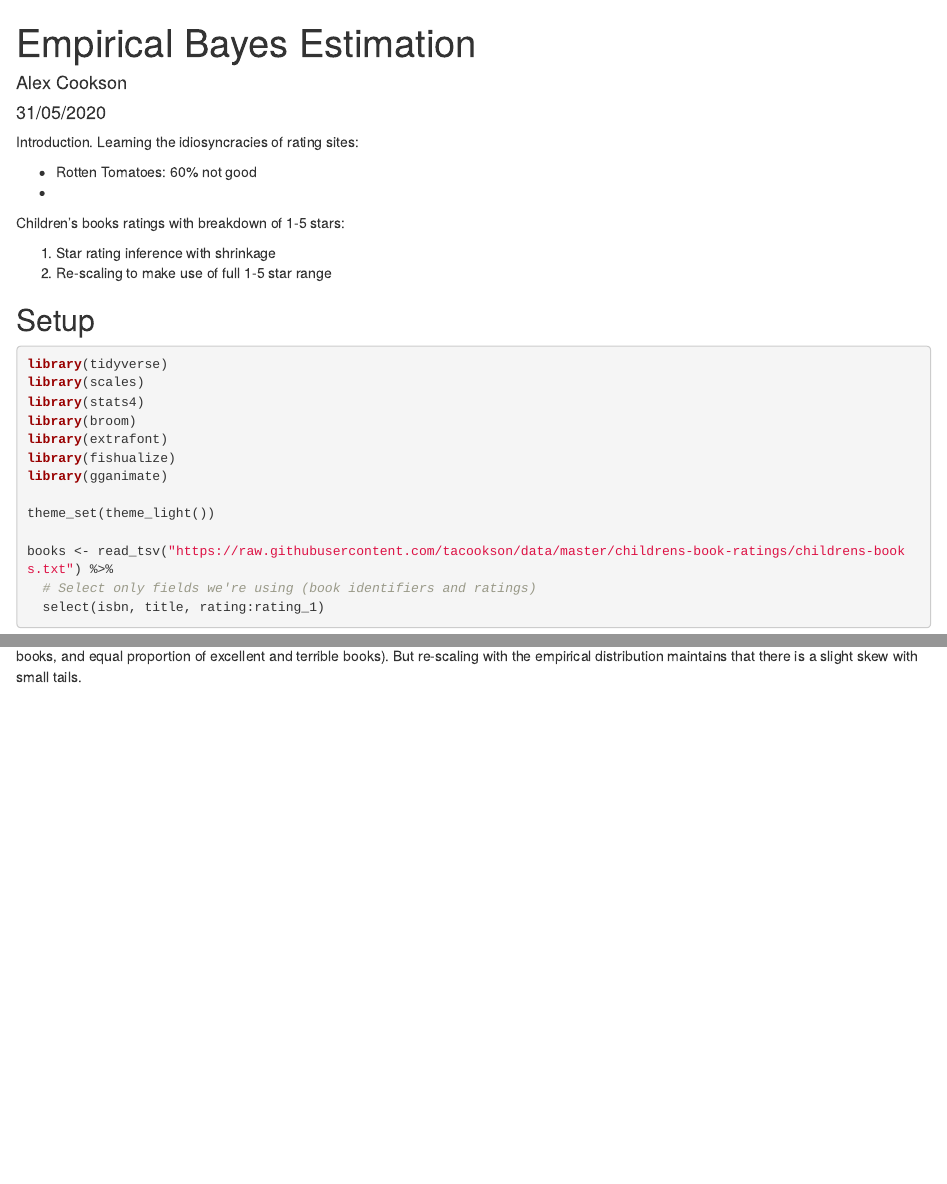
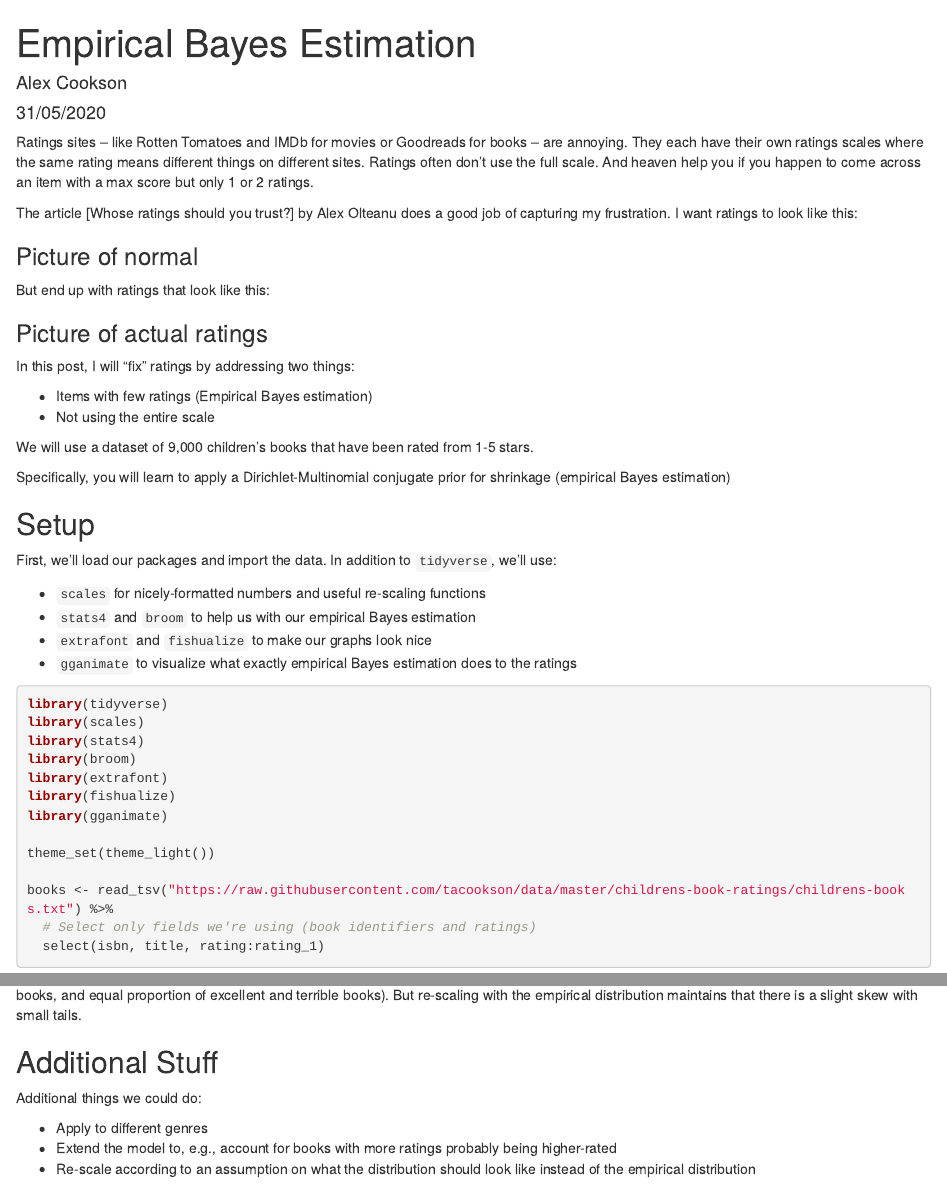
Before and after one commit to tacookson/alex-cookson-website-drafts, an R Markdown document (empirical-bayes-multinomial.Rmd): the page in a window 1100 px wide, from its top, and a second part further down, joined at a grey line. Rendered offline with R 4.5, knitr and Pandoc, with nearby package versions; some code elsewhere in the file could not run offline.

Commit message:
Continue writing empirical Bayes

````diff
--- a/empirical-bayes-multinomial.Rmd
+++ b/empirical-bayes-multinomial.Rmd
@@ -5,18 +5,36 @@ date: "31/05/2020"
 output: html_document
 ---
 
-Introduction. Learning the idiosyncracies of rating sites:
+Ratings sites -- like Rotten Tomatoes and IMDb for movies or Goodreads for books -- are annoying. They each have their own ratings scales where the same rating means different things on different sites. Ratings often don't use the full scale. And heaven help you if you happen to come across an item with a max score but only 1 or 2 ratings.
 
-- Rotten Tomatoes: 60% not good
--
+The article [Whose ratings should you trust?] by Alex Olteanu does a good job of capturing my frustration. I want ratings to look like this:
 
-Children's books ratings with breakdown of 1-5 stars:
+### Picture of normal
 
-1. Star rating inference with shrinkage
-2. Re-scaling to make use of full 1-5 star range
+But end up with ratings that look like this:
+
+### Picture of actual ratings
+
+
+In this post, I will "fix" ratings by addressing two things:
+
+- Items with few ratings (Empirical Bayes estimation)
+- Not using the entire scale
+
+
+We will use a dataset of 9,000 children's books that have been rated from 1-5 stars.
+
+Specifically, you will learn to apply a Dirichlet-Multinomial conjugate prior for shrinkage (empirical Bayes estimation)
 
 
 ## Setup
+
+First, we'll load our packages and import the data. In addition to `tidyverse`, we'll use:
+
+- `scales` for nicely-formatted numbers and useful re-scaling functions
+- `stats4` and `broom` to help us with our empirical Bayes estimation
+- `extrafont` and `fishualize` to make our graphs look nice
+- `gganimate` to visualize what exactly empirical Bayes estimation does to the ratings
 
 ```{r setup-and-import, warnings = FALSE, message = FALSE}
 library(tidyverse)
@@ -238,3 +270,13 @@ scaled %>%
 ```
 
 Explanation of how we could rescale to fit a preferred shape (e.g., mean is always 3 stars, equal proportion of above average and below average books, and equal proportion of excellent and terrible books). But re-scaling with the empirical distribution maintains that there is a slight skew with small tails.
+
+
+
+## Additional Stuff
+
+Additional things we could do:
+
+- Apply to different genres
+- Extend the model to, e.g., account for books with more ratings probably being higher-rated
+- Re-scale according to an assumption on what the distribution should look like instead of the empirical distribution
````
Also changed, not shown: empirical-bayes-multinomial.Rmd (28 more changed lines).
